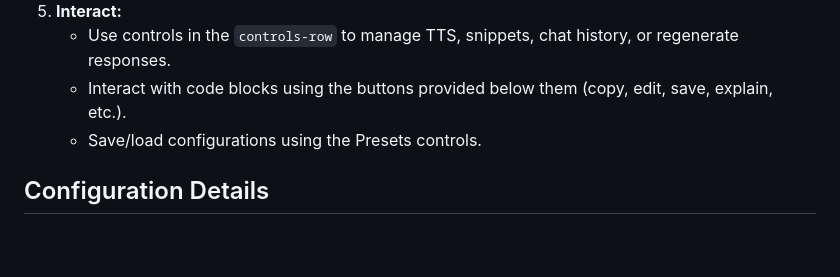
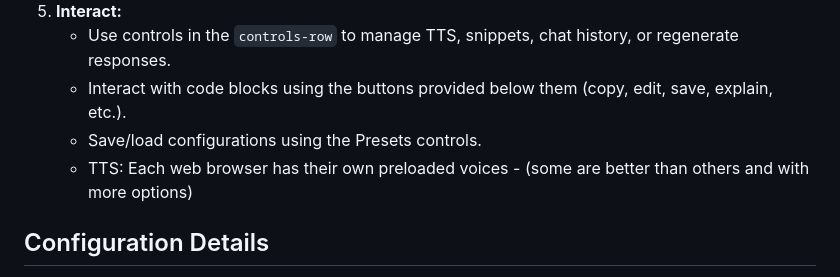
Before and after one commit to minimaxa1/Orbe, a Markdown page: README.md, the part around the change. Rendered like a GitHub page; blank space fills up the shorter version.

```diff
--- a/README.md
+++ b/README.md
@@ -92,6 +92,7 @@ That's it! Orbi should load, fetch your available Ollama models, and be ready to
     *   Use controls in the `controls-row` to manage TTS, snippets, chat history, or regenerate responses.
     *   Interact with code blocks using the buttons provided below them (copy, edit, save, explain, etc.).
     *   Save/load configurations using the Presets controls.
+    *   TTS: Each web browser has their own preloaded voices - (some are better than others and with more options)
 
 ## Configuration Details
 
```
